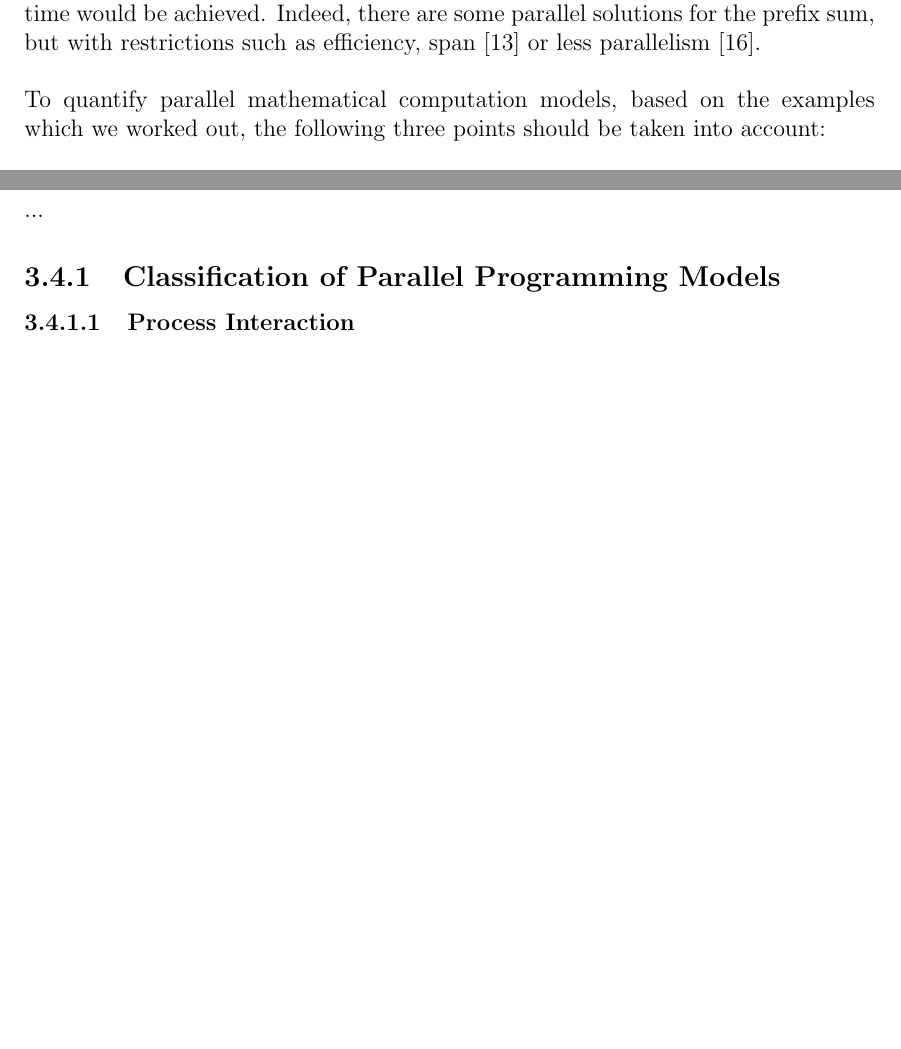
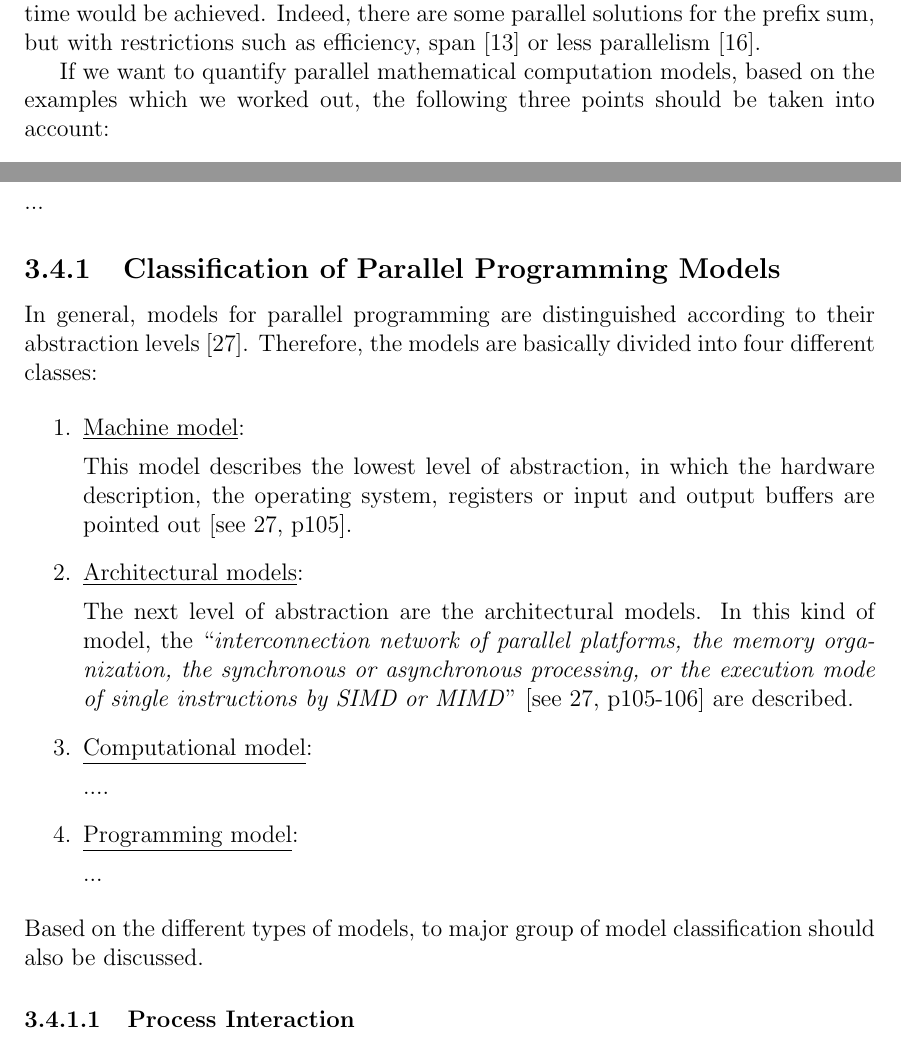
Before and after one commit to josephpal/esp32-ParallelProgramming, a LaTeX thesis (documentary/main.tex, which reads documentary/chapters/chapter03.tex): two parts of pages 15 and 19 of 28, joined at a grey line, cut so that both start at the same text, the shorter picture padded with empty space. Compiled offline with pdfLaTeX.

Commit message:
added chapter 3.4.1

```diff
--- a/documentary/chapters/chapter03.tex
+++ b/documentary/chapters/chapter03.tex
@@ -252,9 +252,9 @@ The prefix sum is defined as a partial sum of series of each the vector elements
 	\end{pmatrix}
 \end{equation}
 \\[2pt]
-To major problem with this computation is the fact, that each part result is dependent on the result before. A parallel computation is possible, but not like the implementation mentioned in [\ref{formula:scalarProdSeq}], because therefore no major decrease of execution time would be achieved. Indeed, there are some parallel solutions for the prefix sum, but with restrictions such as efficiency, span \parencite{article21} or less parallelism \parencite{article22}.\\
+To major problem with this computation is the fact, that each part result is dependent on the result before. A parallel computation is possible, but not like the implementation mentioned in [\ref{formula:scalarProdSeq}], because therefore no major decrease of execution time would be achieved. Indeed, there are some parallel solutions for the prefix sum, but with restrictions such as efficiency, span \parencite{article21} or less parallelism \parencite{article22}.
 
-\noindent To quantify parallel mathematical computation models, based on the examples which we worked out, the following three points should be taken into account:
+If we want to quantify parallel mathematical computation models, based on the examples which we worked out, the following three points should be taken into account:
 
 \begin{enumerate}
 	\item Divisibility of the calculation.
@@ -353,6 +353,28 @@ An alternative approach is the use of multithreading to execute multiple threads
 
 \subsection{Classification of Parallel Programming Models}
 
+In general, models for parallel programming are distinguished according to their abstraction levels \parencite{book1}. Therefore, the models are basically divided into four different classes:
+
+\begin{enumerate}
+	\item \underline{Machine model}:
+
+	This model describes the lowest level of abstraction, in which the hardware description, the operating system, registers or input and output buffers are pointed out \parencite[see][p105]{book1}.
+
+	\item \underline{Architectural models}:
+
+	The next level of abstraction are the architectural models. In this kind of model, the ``\textit{interconnection network of parallel platforms, the memory organization, the synchronous or asynchronous processing, or the execution mode of single instructions by SIMD or MIMD}'' \parencite[see][p105-106]{book1} are described.
+
+	\item \underline{Computational model}:
+
+	....
+
+	\item \underline{Programming model}:
+
+	...
+\end{enumerate}
+
+\noindent Based on the different types of models, to major group of model classification should also be discussed.
+
 \subsubsection{Process Interaction}
 
 ...\parencite[see][p4]{internet1}
```
Also changed, not shown: documentary/chapters/chapter03.tex (2 more changed lines), 1 other file.
